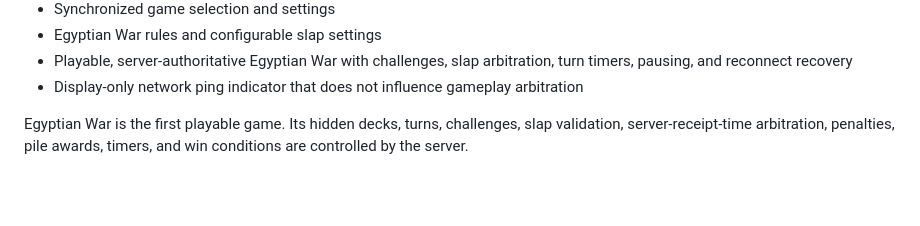
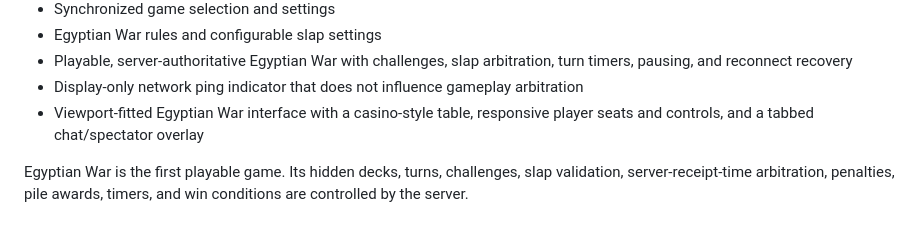
Before and after one commit to MasonF539/GameHub, a Markdown page: README.md, the part around the change. Rendered like a GitHub page; blank space fills up the shorter version.

```diff
--- a/README.md
+++ b/README.md
@@ -27,6 +27,7 @@ The server runs locally in Docker and can optionally use a temporary Cloudflare
 - Egyptian War rules and configurable slap settings
 - Playable, server-authoritative Egyptian War with challenges, slap arbitration, turn timers, pausing, and reconnect recovery
 - Display-only network ping indicator that does not influence gameplay arbitration
+- Viewport-fitted Egyptian War interface with a casino-style table, responsive player seats and controls, and a tabbed chat/spectator overlay
 
 Egyptian War is the first playable game. Its hidden decks, turns, challenges, slap validation, server-receipt-time arbitration, penalties, pile awards, timers, and win conditions are controlled by the server.
 
```
Also changed, not shown: docs/egyptian-war-design.md (+6 -0 lines).
